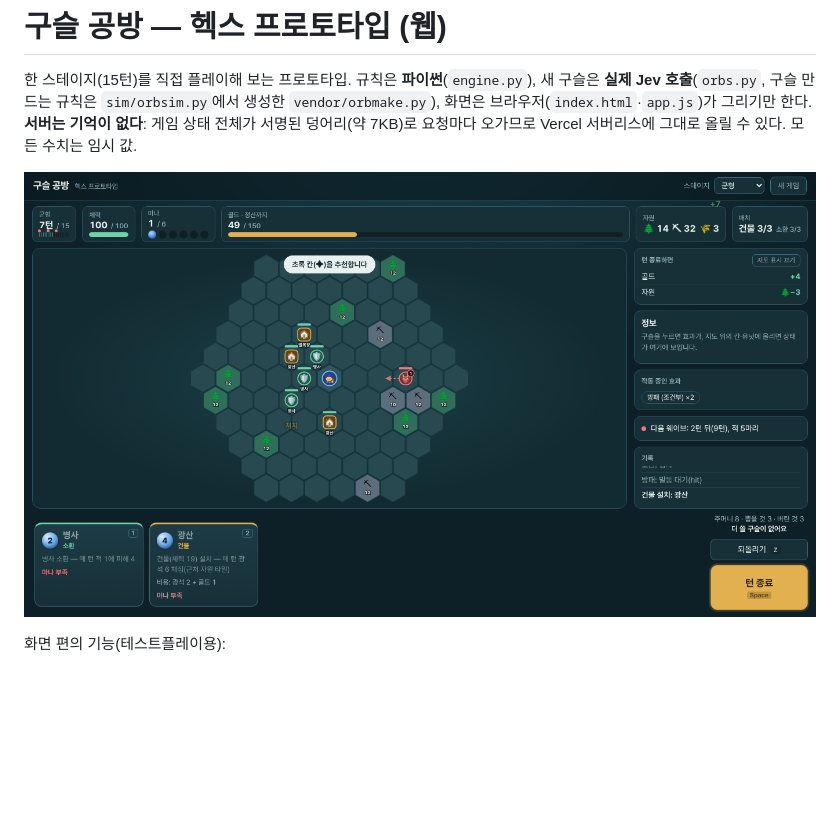
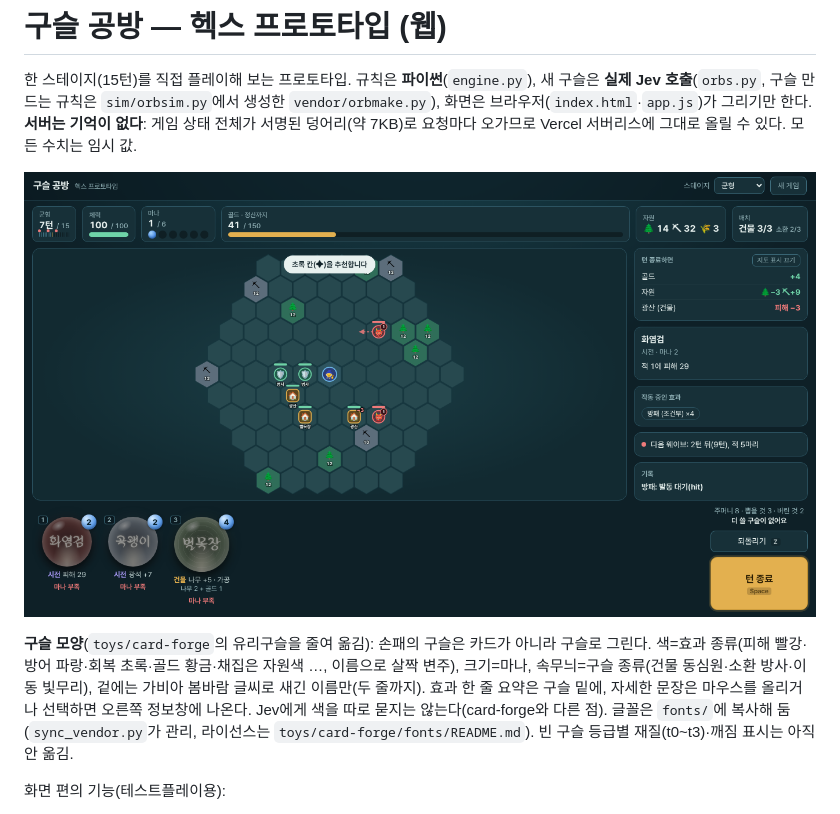
Before and after one commit to bym6096/Jev_game2, a Markdown page: proto/README.md, the part around the change. Drawn GitHub-style; pictures changed too: proto/docs/play.png; blank space fills up the shorter version.

Commit message:
proto: 손패를 유리구슬로 표현(card-forge 간략 이식: 색·크기·속무늬·새긴 이름, 글꼴 포함)
Co-Authored-By: Claude Sonnet 5.5 <noreply@anthropic.com>
Claude-Session: https://claude.ai/code/session_01LFYfXQ7w4xaHAaCW9wdBAn

```diff
--- a/proto/README.md
+++ b/proto/README.md
@@ -3,6 +3,8 @@
 한 스테이지(15턴)를 직접 플레이해 보는 프로토타입. 규칙은 **파이썬**(`engine.py`), 새 구슬은 **실제 Jev 호출**(`orbs.py`, 구슬 만드는 규칙은 `sim/orbsim.py`에서 생성한 `vendor/orbmake.py`), 화면은 브라우저(`index.html`·`app.js`)가 그리기만 한다. **서버는 기억이 없다**: 게임 상태 전체가 서명된 덩어리(약 7KB)로 요청마다 오가므로 Vercel 서버리스에 그대로 올릴 수 있다. 모든 수치는 임시 값.
 
 ![플레이 화면](docs/play.png)
+
+**구슬 모양**(`toys/card-forge`의 유리구슬을 줄여 옮김): 손패의 구슬은 카드가 아니라 구슬로 그린다. 색=효과 종류(피해 빨강·방어 파랑·회복 초록·골드 황금·채집은 자원색 …, 이름으로 살짝 변주), 크기=마나, 속무늬=구슬 종류(건물 동심원·소환 방사·이동 빛무리), 겉에는 가비아 봄바람 글씨로 새긴 이름만(두 줄까지). 효과 한 줄 요약은 구슬 밑에, 자세한 문장은 마우스를 올리거나 선택하면 오른쪽 정보창에 나온다. Jev에게 색을 따로 묻지는 않는다(card-forge와 다른 점). 글꼴은 `fonts/`에 복사해 둠(`sync_vendor.py`가 관리, 라이선스는 `toys/card-forge/fonts/README.md`). 빈 구슬 등급별 재질(t0~t3)·깨짐 표시는 아직 안 옮김.
 
 화면 편의 기능(테스트플레이용):
 - **턴 종료 예측**: 오른쪽 위 "턴 종료하면" 패널에 골드·자원·체력 변화, 처치, 파괴될 건물, 새 적 수가 미리 나온다. 복사본으로 턴 종료를 미리 돌려 보는 것이라(`op=preview`, 난수 상태까지 같음) 실제 결과와 같다. 지도에는 적의 이동 방향(점선 화살표)·새 적 등장 칸·피해 받을 건물이 겹쳐 보인다(끌 수 있음).
```
Also changed, not shown: HANDOFF.md (+1 -1 lines), 6 other files.
